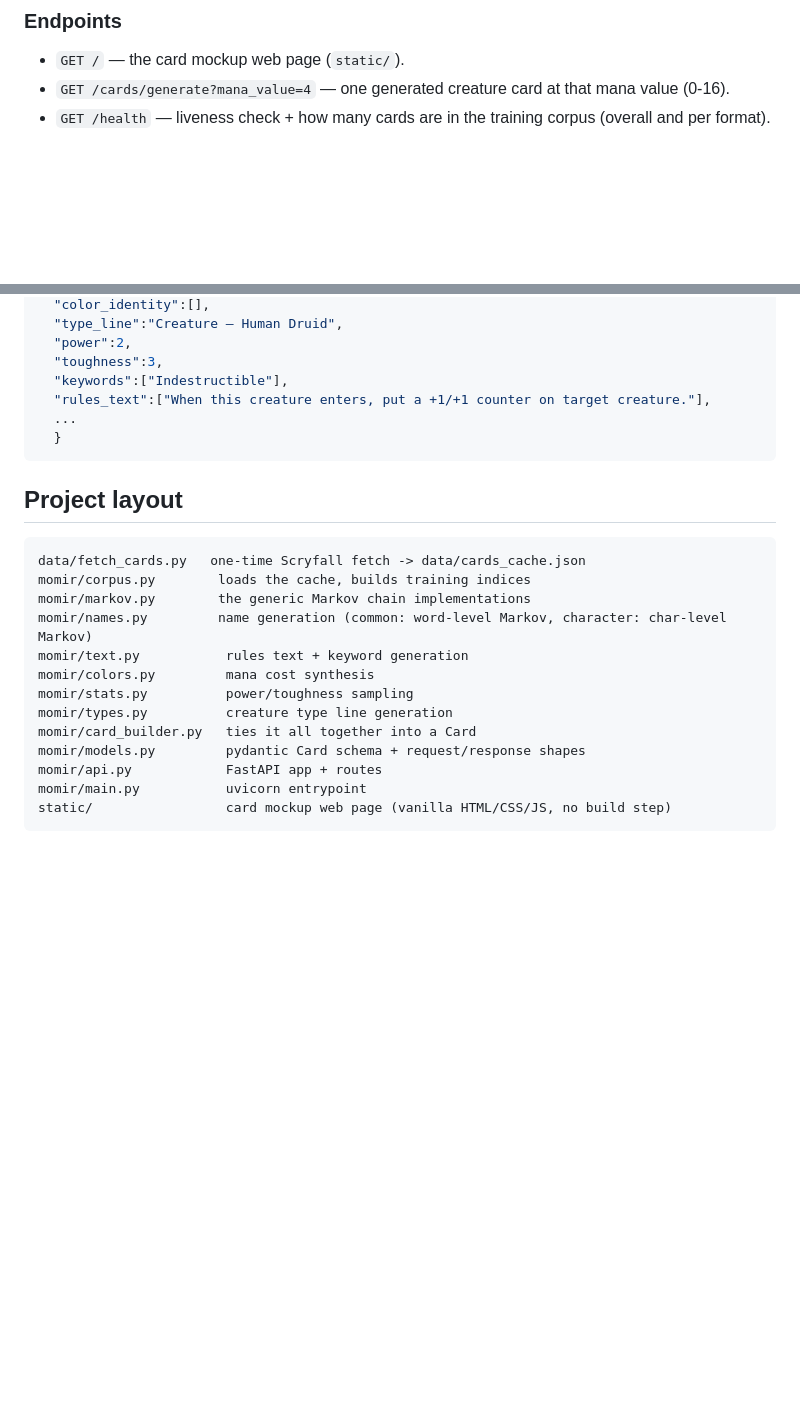
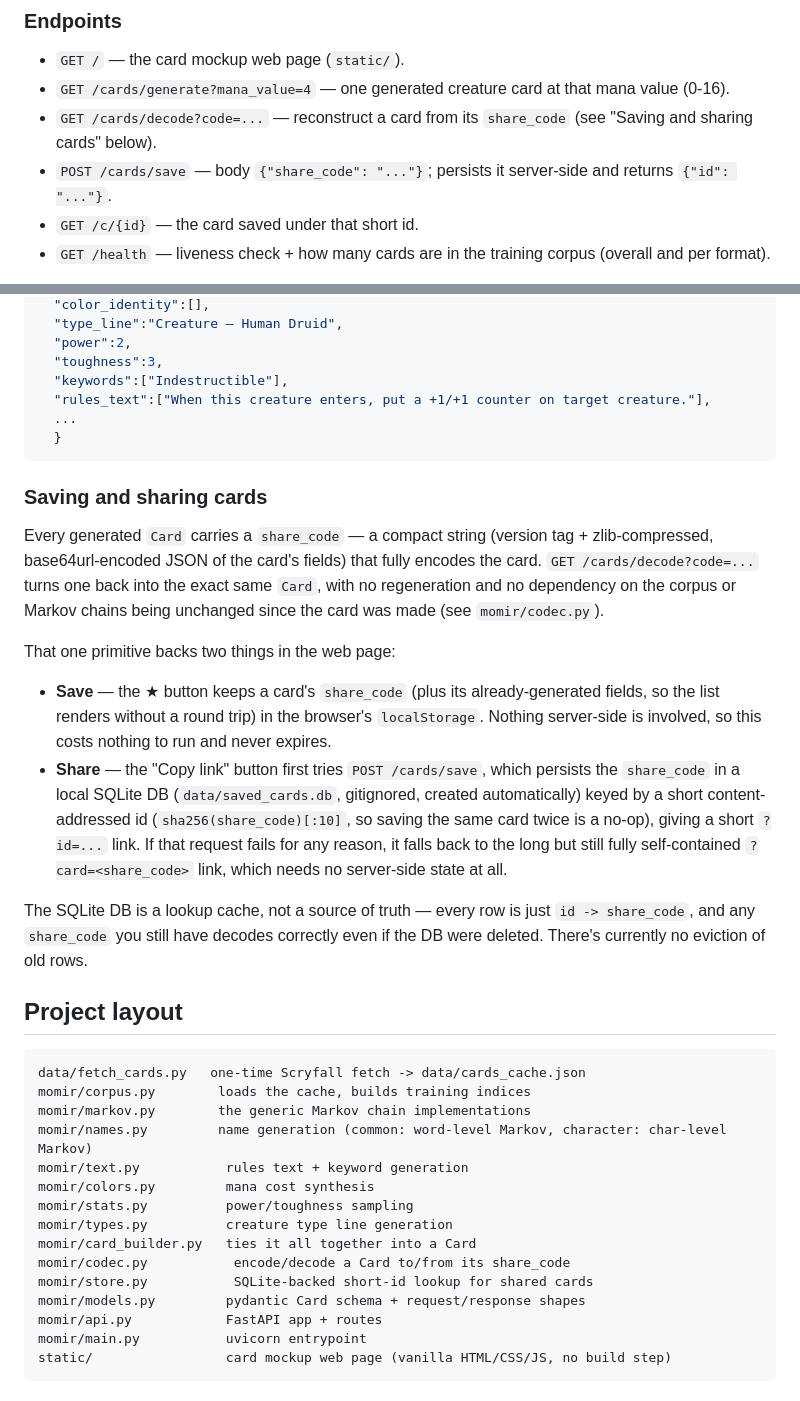
Before and after one commit to gothosvc/momir-vibe, a Markdown page: README.md, 2 parts joined by grey strips. Drawn GitHub-style; blank space fills up the shorter version.

Commit message:
updated README.md
Co-Authored-By: Claude Sonnet 5 <noreply@anthropic.com>

````diff
--- a/README.md
+++ b/README.md
@@ -55,6 +55,9 @@ frame). Interactive API docs at `/docs`.
 
 - `GET /` — the card mockup web page (`static/`).
 - `GET /cards/generate?mana_value=4` — one generated creature card at that mana value (0-16).
+- `GET /cards/decode?code=...` — reconstruct a card from its `share_code` (see "Saving and sharing cards" below).
+- `POST /cards/save` — body `{"share_code": "..."}`; persists it server-side and returns `{"id": "..."}`.
+- `GET /c/{id}` — the card saved under that short id.
 - `GET /health` — liveness check + how many cards are in the training corpus (overall and per format).
 
 Both generation endpoints also take an optional `format` param (`standard`, `pioneer`, or `modern`) to restrict training data to cards legal in that format, so generated cards feel like they belong to that format's card pool rather than Magic's full 30-year history. Omit it for the full, unrestricted pool. (Legacy/Vintage aren't offered as filters because creatures are almost never banned there, so it'd barely narrow the pool at all -- ~99% of all creatures are legal in both) Each format's corpus and Markov chains are trained lazily on first request and cached from then on, same as the unrestricted pool trained eagerly at startup.
@@ -83,6 +86,17 @@ curl "http://127.0.0.1:8000/cards/generate?mana_value=3"
   }
 ```
 
+### Saving and sharing cards
+
+Every generated `Card` carries a `share_code` — a compact string (version tag + zlib-compressed, base64url-encoded JSON of the card's fields) that fully encodes the card. `GET /cards/decode?code=...` turns one back into the exact same `Card`, with no regeneration and no dependency on the corpus or Markov chains being unchanged since the card was made (see `momir/codec.py`).
+
+That one primitive backs two things in the web page:
+
+- **Save** — the ★ button keeps a card's `share_code` (plus its already-generated fields, so the list renders without a round trip) in the browser's `localStorage`. Nothing server-side is involved, so this costs nothing to run and never expires.
+- **Share** — the "Copy link" button first tries `POST /cards/save`, which persists the `share_code` in a local SQLite DB (`data/saved_cards.db`, gitignored, created automatically) keyed by a short content-addressed id (`sha256(share_code)[:10]`, so saving the same card twice is a no-op), giving a short `?id=...` link. If that request fails for any reason, it falls back to the long but still fully self-contained `?card=<share_code>` link, which needs no server-side state at all.
+
+The SQLite DB is a lookup cache, not a source of truth — every row is just `id -> share_code`, and any `share_code` you still have decodes correctly even if the DB were deleted. There's currently no eviction of old rows.
+
 ## Project layout
 
 ```
@@ -95,6 +109,8 @@ momir/colors.py         mana cost synthesis
 momir/stats.py          power/toughness sampling
 momir/types.py          creature type line generation
 momir/card_builder.py   ties it all together into a Card
+momir/codec.py           encode/decode a Card to/from its share_code
+momir/store.py           SQLite-backed short-id lookup for shared cards
 momir/models.py         pydantic Card schema + request/response shapes
 momir/api.py            FastAPI app + routes
 momir/main.py           uvicorn entrypoint
````
